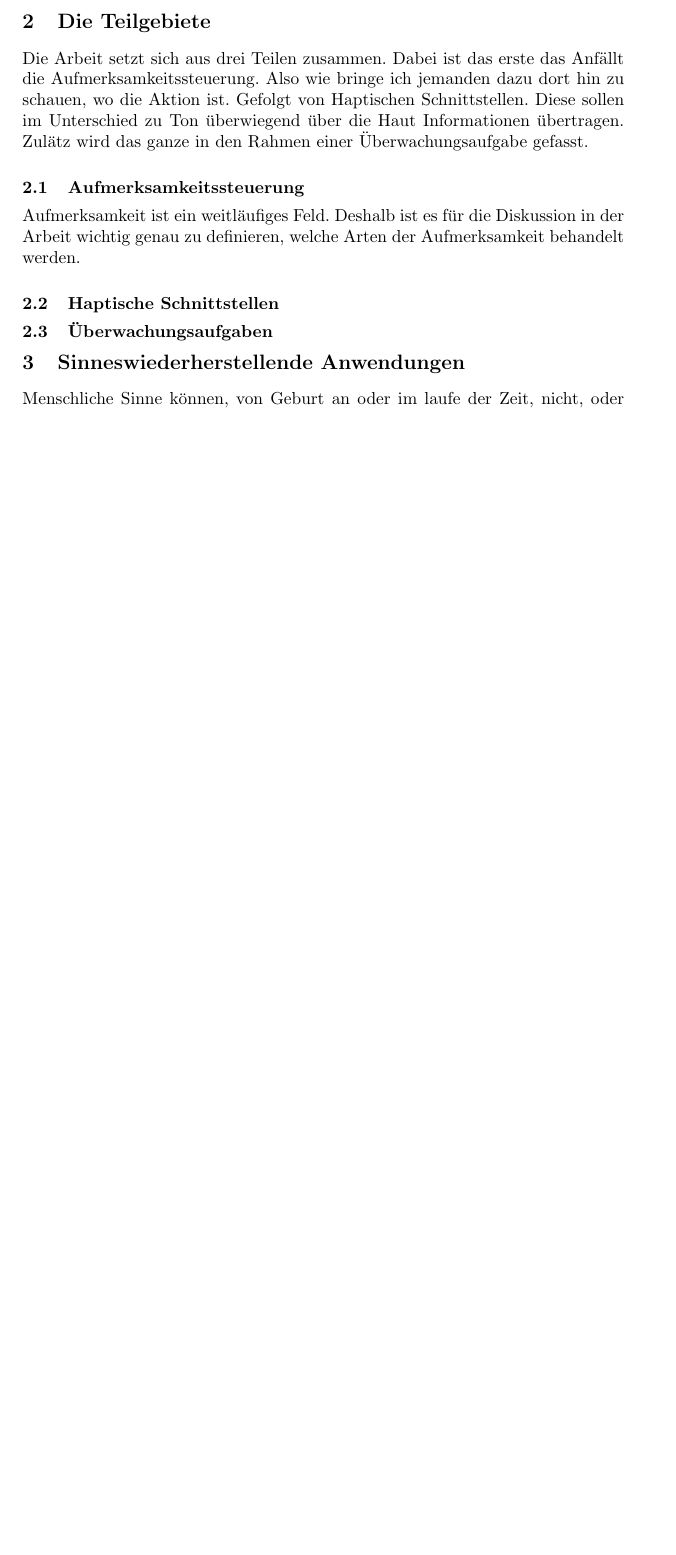
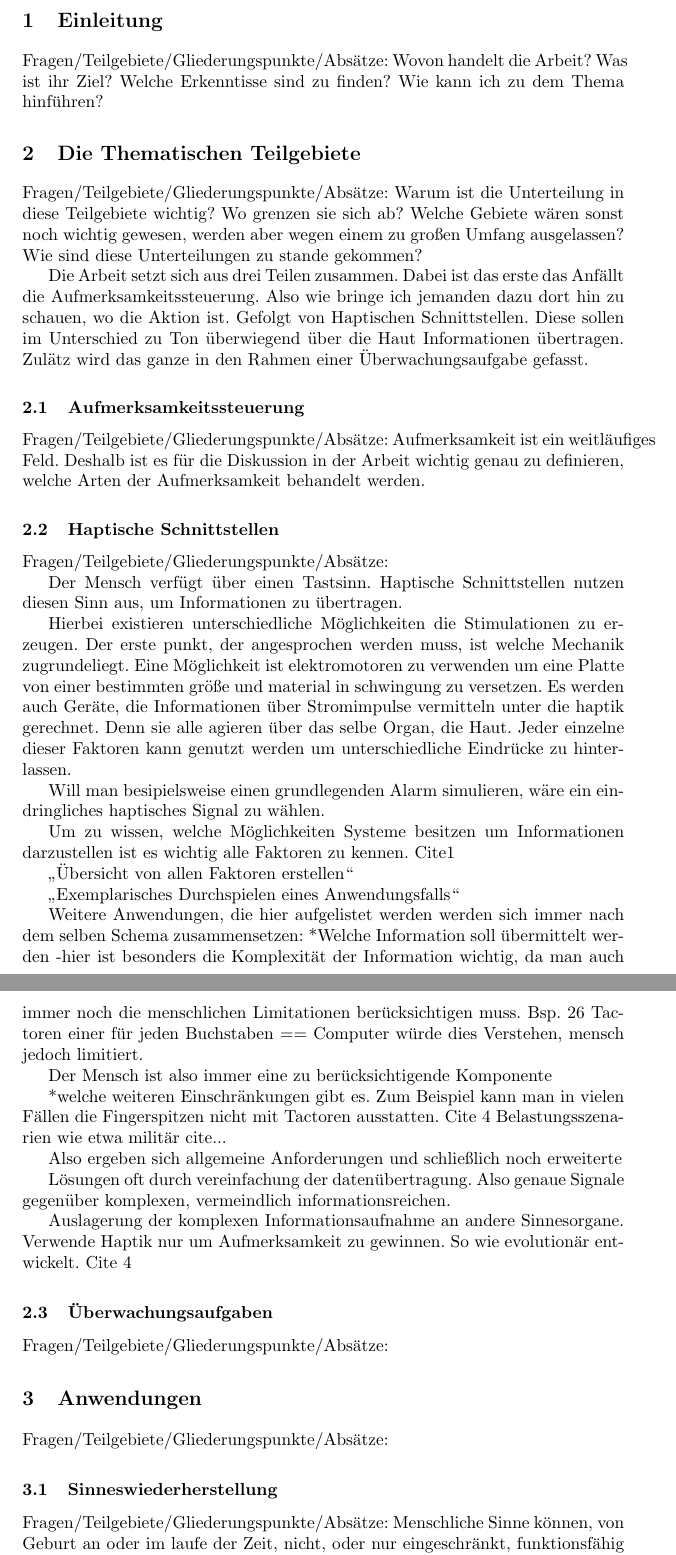
Before and after one commit to SaturnnrutaS/Proseminar-Mobile-Computing, a LaTeX paper (1 - Arbeit/Proseminararbeit - Mobile Computing.tex): part of page 3 of 5 before the commit and two parts of pages 3 and 4 of 7 after it, the two joined at a grey line, cut at the place of the change, the shorter picture padded with empty space. Compiled offline with pdfLaTeX; a LaTeX package or settings file that is missing is left out.

Commit message:
Für jedes Kapitel einen Bereich angelegt, in dem ich Gliederungspunkte festhalten kann und diese modular erarbeiten kann.

```diff
--- a/1 - Arbeit/Proseminararbeit - Mobile Computing.tex
+++ b/1 - Arbeit/Proseminararbeit - Mobile Computing.tex
@@ -47,16 +57,66 @@
 %Hinführung zu der Arbeit
 \newpage
 \section{Einleitung}
+Fragen/Teilgebiete/Gliederungspunkte/Absätze:
+Wovon handelt die Arbeit?
+Was ist ihr Ziel?
+Welche Erkenntisse sind zu finden?
+Wie kann ich zu dem Thema hinführen?
 
 %Beschreibung der Teilgebiete, die im späteren Verlauf zusammengeführt werden
-\section{Die Teilgebiete}
+\section{Die Thematischen Teilgebiete}
+Fragen/Teilgebiete/Gliederungspunkte/Absätze:
+Warum ist die Unterteilung in diese Teilgebiete wichtig?
+Wo grenzen sie sich ab?
+Welche Gebiete wären sonst noch wichtig gewesen, werden aber wegen einem zu großen Umfang ausgelassen?
+Wie sind diese Unterteilungen zu stande gekommen?
+
 Die Arbeit setzt sich aus drei Teilen zusammen. Dabei ist das erste das Anfällt die Aufmerksamkeitssteuerung. Also wie bringe ich jemanden dazu dort hin zu schauen, wo die Aktion ist. Gefolgt von Haptischen Schnittstellen. Diese sollen im Unterschied zu Ton überwiegend über die Haut Informationen übertragen. Zulätz wird das ganze in den Rahmen einer Überwachungsaufgabe gefasst.
 
 \subsection{Aufmerksamkeitssteuerung}
+Fragen/Teilgebiete/Gliederungspunkte/Absätze:
 Aufmerksamkeit ist ein weitläufiges Feld. Deshalb ist es für die Diskussion in der Arbeit wichtig genau zu definieren, welche Arten der Aufmerksamkeit behandelt werden.
+
 \subsection{Haptische Schnittstellen}
+Fragen/Teilgebiete/Gliederungspunkte/Absätze:
+
+Der Mensch verfügt über einen Tastsinn. Haptische Schnittstellen nutzen diesen Sinn aus, um Informationen zu übertragen.
+
+Hierbei existieren unterschiedliche Möglichkeiten die Stimulationen zu erzeugen.
+Der erste punkt, der angesprochen werden muss, ist welche Mechanik zugrundeliegt. Eine Möglichkeit ist elektromotoren zu verwenden um eine Platte von einer bestimmten größe und material in schwingung zu versetzen. Es werden auch Geräte, die Informationen über Stromimpulse vermitteln unter die haptik gerechnet. Denn sie alle agieren über das selbe Organ, die Haut. Jeder einzelne dieser Faktoren kann genutzt werden um unterschiedliche Eindrücke zu hinterlassen.
+
+Will man besipielsweise einen grundlegenden Alarm simulieren, wäre ein eindringliches haptisches Signal zu wählen.
+
+Um zu wissen, welche Möglichkeiten Systeme besitzen um Informationen darzustellen ist es wichtig alle Faktoren zu kennen. Cite1
+
+„Übersicht von allen Faktoren erstellen“
+
+„Exemplarisches Durchspielen eines Anwendungsfalls“
+
+Weitere Anwendungen, die hier aufgelistet werden werden sich immer nach dem selben Schema zusammensetzen:
+*Welche Information soll übermittelt werden
+-hier ist besonders die Komplexität der Information wichtig, da man auch immer noch die menschlichen Limitationen berücksichtigen muss.
+Bsp. 26 Tactoren einer für jeden Buchstaben == Computer würde dies Verstehen, mensch jedoch limitiert.
+
+Der Mensch ist also immer eine zu berücksichtigende Komponente
+
+*welche weiteren Einschränkungen gibt es.
+Zum Beispiel kann man in vielen Fällen die Fingerspitzen nicht mit Tactoren ausstatten. Cite 4
+Belastungsszenarien wie etwa militär cite...
+
+Also ergeben sich allgemeine Anforderungen und schließlich noch erweiterte
+
+Lösungen oft durch vereinfachung der datenübertragung. Also genaue Signale gegenüber komplexen, vermeindlich informationsreichen.
+
+Auslagerung der komplexen Informationsaufnahme an andere Sinnesorgane. Verwende Haptik nur um Aufmerksamkeit zu gewinnen. So wie evolutionär entwickelt. Cite 4
+
 \subsection{Überwachungsaufgaben}
+Fragen/Teilgebiete/Gliederungspunkte/Absätze:
 
-\section{Sinneswiederherstellende Anwendungen}
+\section{Anwendungen}
+Fragen/Teilgebiete/Gliederungspunkte/Absätze:
+
+\subsection{Sinneswiederherstellung}
+Fragen/Teilgebiete/Gliederungspunkte/Absätze:
 Menschliche Sinne können, von Geburt an oder im laufe der Zeit, nicht, oder nur eingeschränkt, funktionsfähig sein. Um diesen Leistungsverlust ausgleichen zu können bedarf es technischer Hilfsmittel. Hierbei bietet die menschliche Haut eine Möglichkeit zur Kommunikation mit der Außenwelt. Im folgenden soll beschrieben werden, wie diese Eigenschaft genutzt werden kann um, über haptische Schnittstellen, ausgewählte Sinne wiederherstellen zu können.
 
```
Also changed, not shown: 1 - Arbeit/Proseminararbeit - Mobile Computing.pdf, 1 - Arbeit/Proseminararbeit - Mobile Computing.tex (26 more changed lines), 2 other files.
